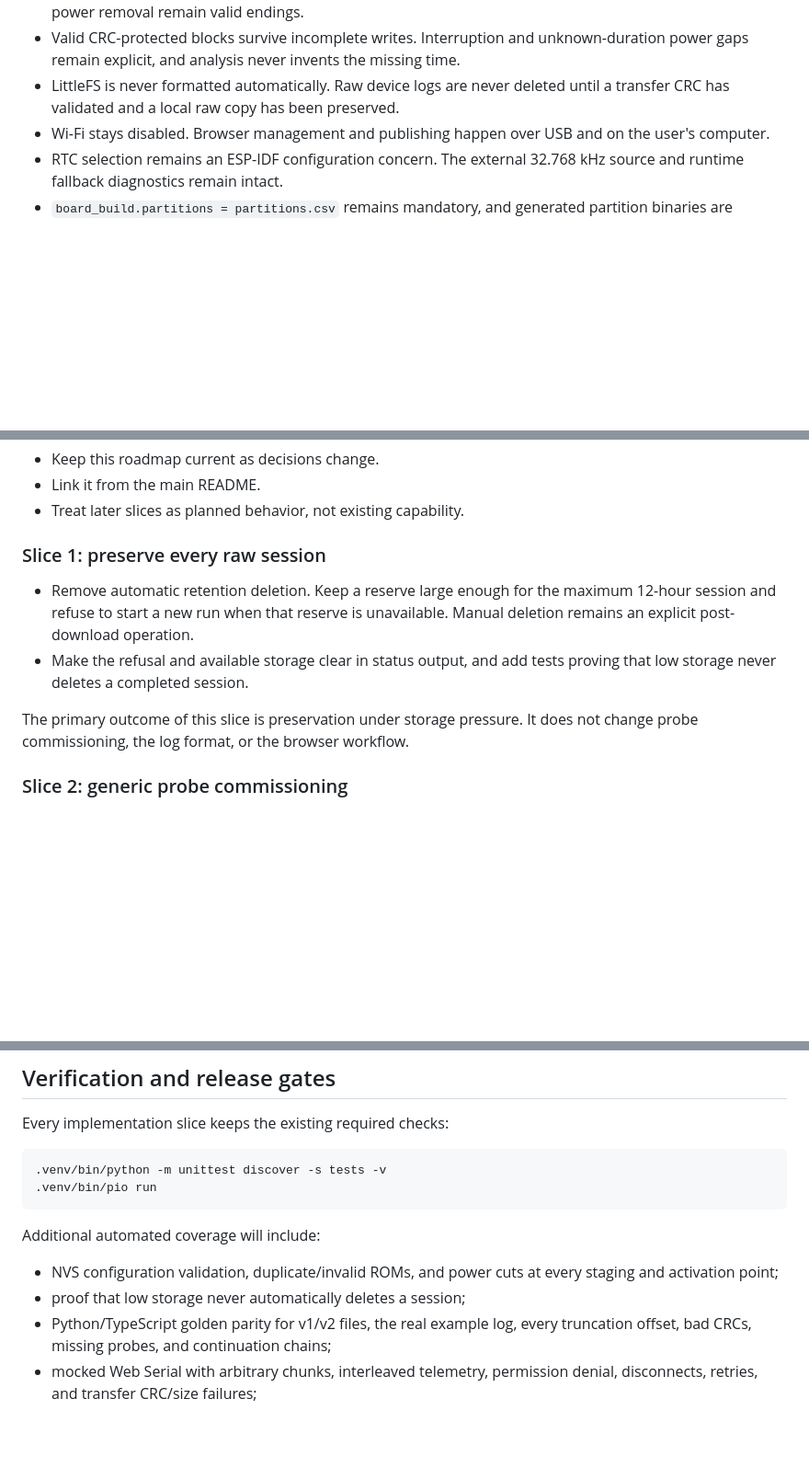
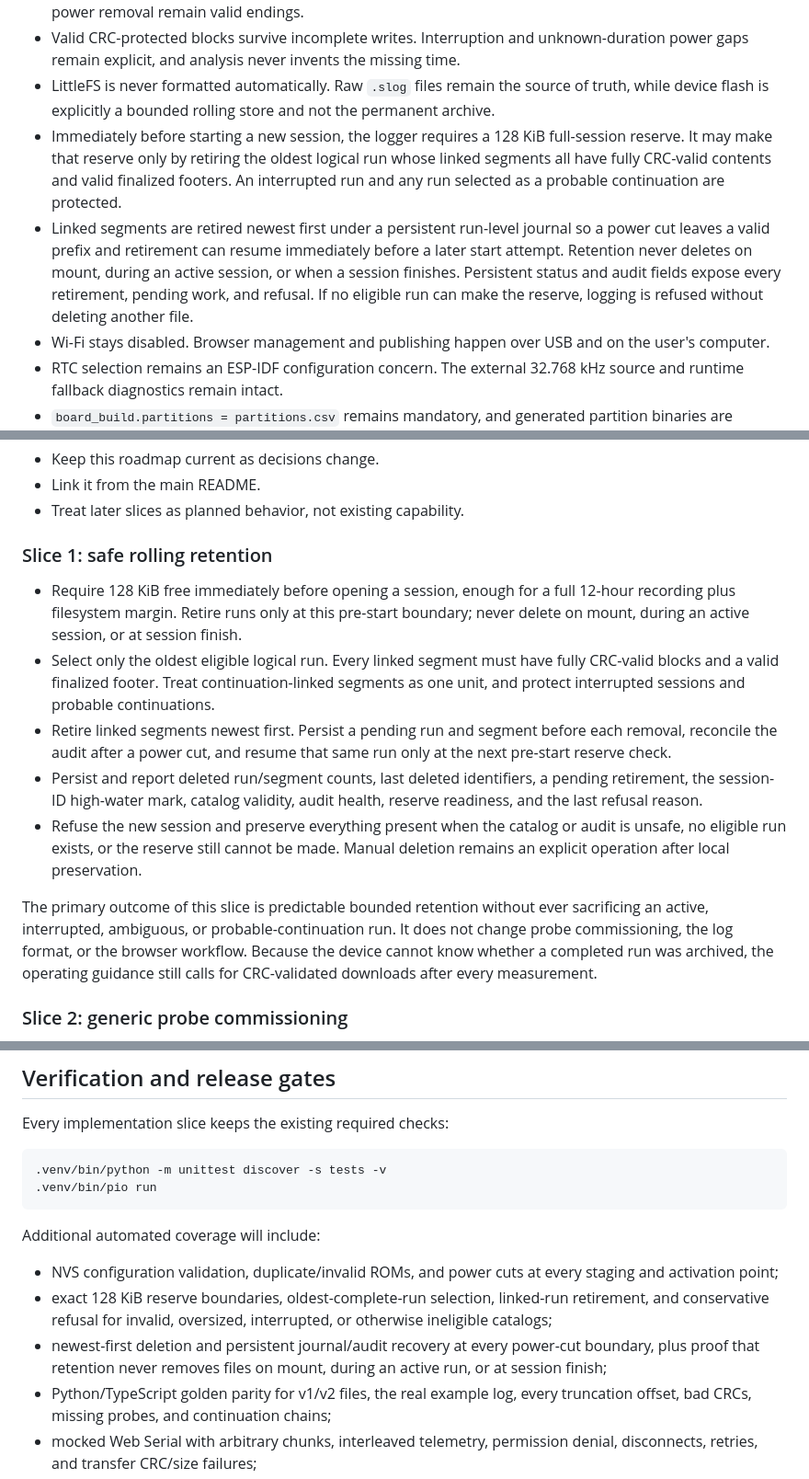
Before and after one commit to akkauppi/slog, a Markdown page: docs/community-project-plan.md, 3 parts joined by grey strips. Shown at 92% size. GitHub-like rendering; blank space fills up the shorter version.

Commit message:
Align roadmap with safe rolling retention

```diff
--- a/docs/community-project-plan.md
+++ b/docs/community-project-plan.md
@@ -50,8 +50,20 @@ properties:
 - Valid CRC-protected blocks survive incomplete writes. Interruption and
   unknown-duration power gaps remain explicit, and analysis never invents the
   missing time.
-- LittleFS is never formatted automatically. Raw device logs are never deleted
-  until a transfer CRC has validated and a local raw copy has been preserved.
+- LittleFS is never formatted automatically. Raw `.slog` files remain the
+  source of truth, while device flash is explicitly a bounded rolling store and
+  not the permanent archive.
+- Immediately before starting a new session, the logger requires a 128 KiB
+  full-session reserve. It may make that reserve only by retiring the oldest
+  logical run whose linked segments all have fully CRC-valid contents and valid
+  finalized footers. An interrupted run and any run selected as a probable
+  continuation are protected.
+- Linked segments are retired newest first under a persistent run-level journal
+  so a power cut leaves a valid prefix and retirement can resume immediately
+  before a later start attempt. Retention never deletes on mount, during an
+  active session, or when a session finishes. Persistent status and audit fields
+  expose every retirement, pending work, and refusal. If no eligible run can
+  make the reserve, logging is refused without deleting another file.
 - Wi-Fi stays disabled. Browser management and publishing happen over USB and
   on the user's computer.
 - RTC selection remains an ESP-IDF configuration concern. The external
@@ -115,16 +127,32 @@ coherent delivery slice. Do not accumulate the redesign on a long-lived
 - Link it from the main README.
 - Treat later slices as planned behavior, not existing capability.
 
-### Slice 1: preserve every raw session
+### Slice 1: safe rolling retention
 
-- Remove automatic retention deletion. Keep a reserve large enough for the
-  maximum 12-hour session and refuse to start a new run when that reserve is
-  unavailable. Manual deletion remains an explicit post-download operation.
-- Make the refusal and available storage clear in status output, and add tests
-  proving that low storage never deletes a completed session.
+- Require 128 KiB free immediately before opening a session, enough for a full
+  12-hour recording plus filesystem margin. Retire runs only at this pre-start
+  boundary; never delete on mount, during an active session, or at session
+  finish.
+- Select only the oldest eligible logical run. Every linked segment must have
+  fully CRC-valid blocks and a valid finalized footer. Treat continuation-linked
+  segments as one unit, and protect interrupted sessions and probable
+  continuations.
+- Retire linked segments newest first. Persist a pending run and segment before
+  each removal, reconcile the audit after a power cut, and resume that same run
+  only at the next pre-start reserve check.
+- Persist and report deleted run/segment counts, last deleted identifiers, a
+  pending retirement, the session-ID high-water mark, catalog validity, audit
+  health, reserve readiness, and the last refusal reason.
+- Refuse the new session and preserve everything present when the catalog or
+  audit is unsafe, no eligible run exists, or the reserve still cannot be made.
+  Manual deletion remains an explicit operation after local preservation.
 
-The primary outcome of this slice is preservation under storage pressure. It
-does not change probe commissioning, the log format, or the browser workflow.
+The primary outcome of this slice is predictable bounded retention without
+ever sacrificing an active, interrupted, ambiguous, or probable-continuation
+run. It does not change probe commissioning, the log format, or the browser
+workflow. Because the device cannot know whether a completed run was archived,
+the operating guidance still calls for CRC-validated downloads after every
+measurement.
 
 ### Slice 2: generic probe commissioning
 
@@ -404,7 +432,12 @@ Additional automated coverage will include:
 
 - NVS configuration validation, duplicate/invalid ROMs, and power cuts at every
   staging and activation point;
-- proof that low storage never automatically deletes a session;
+- exact 128 KiB reserve boundaries, oldest-complete-run selection, linked-run
+  retirement, and conservative refusal for invalid, oversized, interrupted, or
+  otherwise ineligible catalogs;
+- newest-first deletion and persistent journal/audit recovery at every
+  power-cut boundary, plus proof that retention never removes files on mount,
+  during an active run, or at session finish;
 - Python/TypeScript golden parity for v1/v2 files, the real example log, every
   truncation offset, bad CRCs, missing probes, and continuation chains;
 - mocked Web Serial with arbitrary chunks, interleaved telemetry, permission
```
Also changed, not shown: other parts of docs/community-project-plan.md (+7 -5 lines), docs/community-project-status.md (+104 -87 lines).
